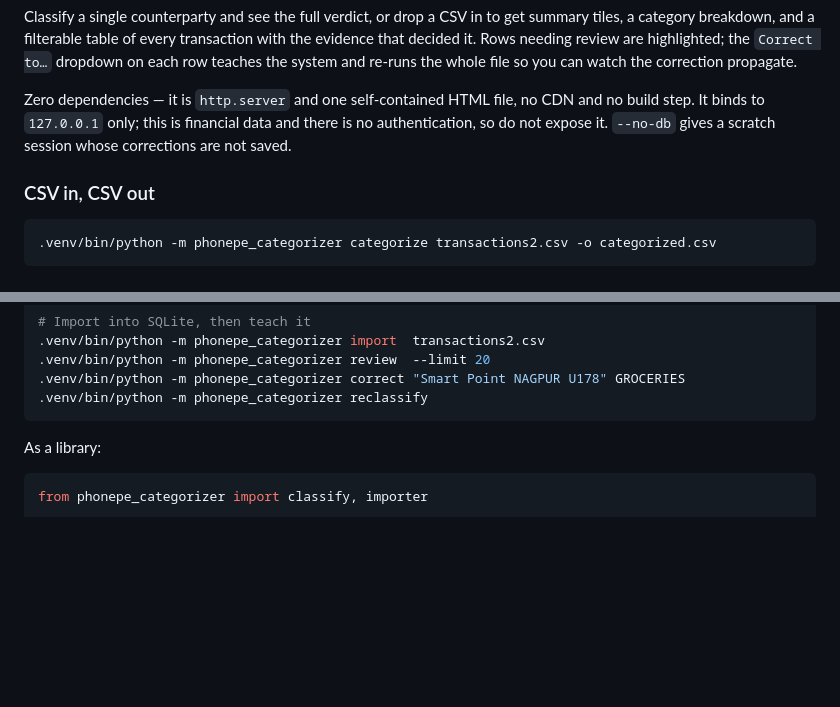
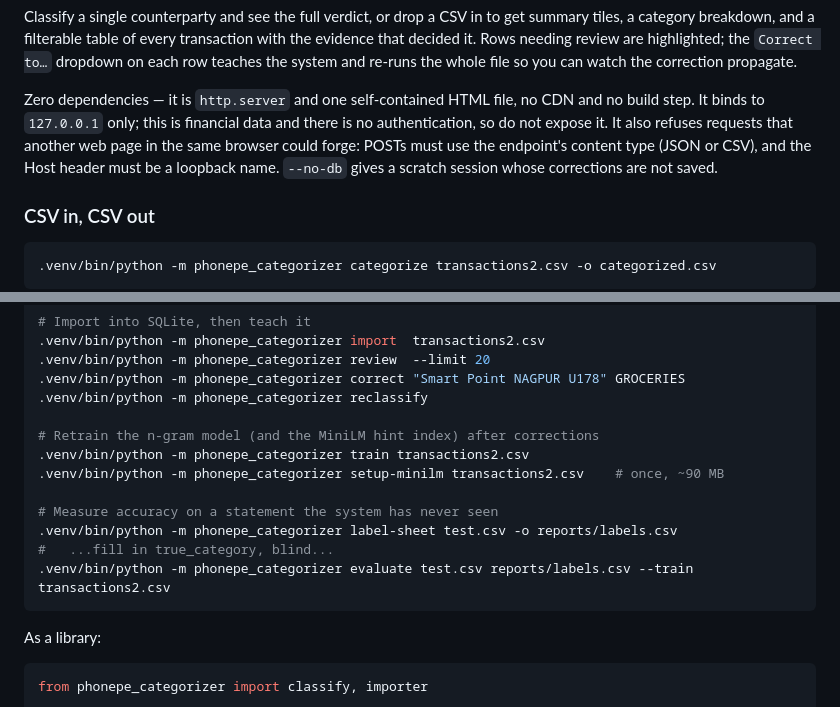
Before and after one commit to sahilsheikh12a/Transaction-Categorizer-Model, a Markdown page: README.md, 2 parts joined by grey strips. Drawn GitHub-style; blank space fills up the shorter version.

````diff
--- a/README.md
+++ b/README.md
@@ -59,8 +59,10 @@ re-runs the whole file so you can watch the correction propagate.
 
 Zero dependencies — it is `http.server` and one self-contained HTML file, no
 CDN and no build step. It binds to `127.0.0.1` only; this is financial data and
-there is no authentication, so do not expose it. `--no-db` gives a scratch
-session whose corrections are not saved.
+there is no authentication, so do not expose it. It also refuses requests
+that another web page in the same browser could forge: POSTs must use the
+endpoint's content type (JSON or CSV), and the Host header must be a loopback
+name. `--no-db` gives a scratch session whose corrections are not saved.
 
 ### CSV in, CSV out
 
@@ -117,6 +119,15 @@ automatically, so corrections you've made show up in the exported CSV.
 .venv/bin/python -m phonepe_categorizer review  --limit 20
 .venv/bin/python -m phonepe_categorizer correct "Smart Point NAGPUR U178" GROCERIES
 .venv/bin/python -m phonepe_categorizer reclassify
+
+# Retrain the n-gram model (and the MiniLM hint index) after corrections
+.venv/bin/python -m phonepe_categorizer train transactions2.csv
+.venv/bin/python -m phonepe_categorizer setup-minilm transactions2.csv    # once, ~90 MB
+
+# Measure accuracy on a statement the system has never seen
+.venv/bin/python -m phonepe_categorizer label-sheet test.csv -o reports/labels.csv
+#   ...fill in true_category, blind...
+.venv/bin/python -m phonepe_categorizer evaluate test.csv reports/labels.csv --train transactions2.csv
 ```
 
 As a library:
````
Also changed, not shown: ARCHITECTURE.md (+6 -6 lines).
